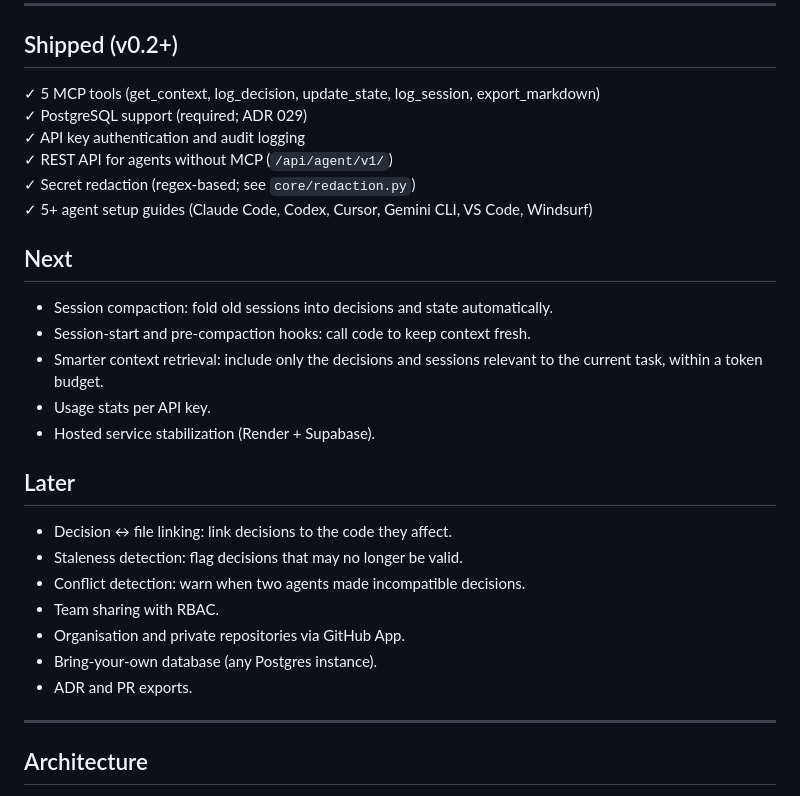
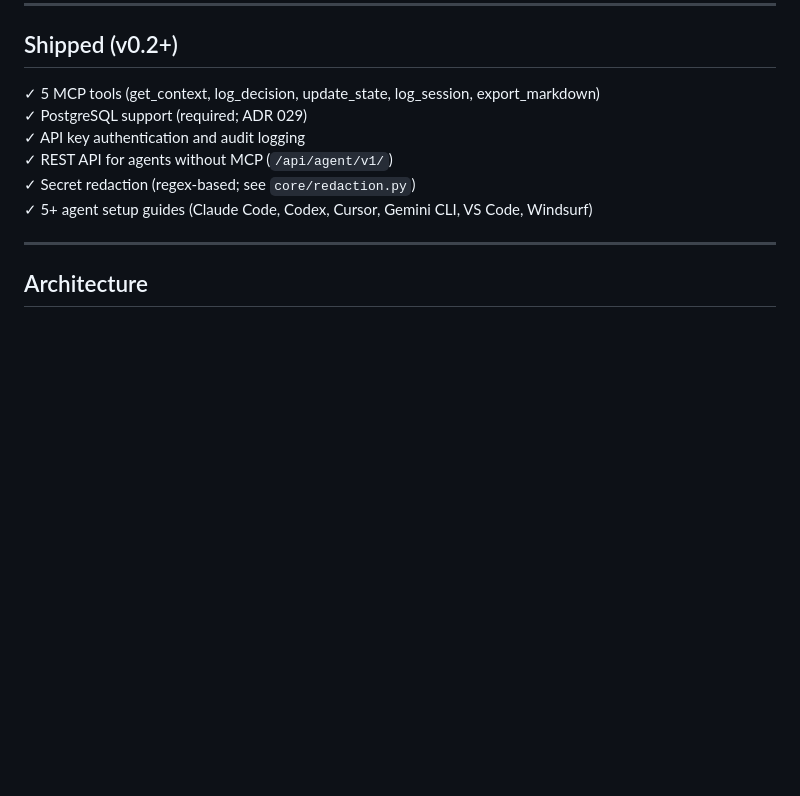
Before and after one commit to guramrit2002/contextkit, a Markdown page: README.md, the part around the change. Rendered like a GitHub page; blank space fills up the shorter version.

Commit message:
Remove Next and Later sections from README
Keep only the Shipped features to avoid making claims about future work.

```diff
--- a/README.md
+++ b/README.md
@@ -162,24 +162,6 @@ A `CLAUDE.md` file works great for small solo projects or one-off tasks. context
 ✓ Secret redaction (regex-based; see `core/redaction.py`)
 ✓ 5+ agent setup guides (Claude Code, Codex, Cursor, Gemini CLI, VS Code, Windsurf)
 
-## Next
-
-- Session compaction: fold old sessions into decisions and state automatically.
-- Session-start and pre-compaction hooks: call code to keep context fresh.
-- Smarter context retrieval: include only the decisions and sessions relevant to the current task, within a token budget.
-- Usage stats per API key.
-- Hosted service stabilization (Render + Supabase).
-
-## Later
-
-- Decision ↔ file linking: link decisions to the code they affect.
-- Staleness detection: flag decisions that may no longer be valid.
-- Conflict detection: warn when two agents made incompatible decisions.
-- Team sharing with RBAC.
-- Organisation and private repositories via GitHub App.
-- Bring-your-own database (any Postgres instance).
-- ADR and PR exports.
-
 ---
 
 ## Architecture
```
